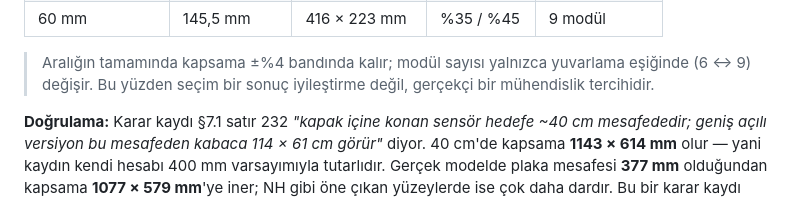
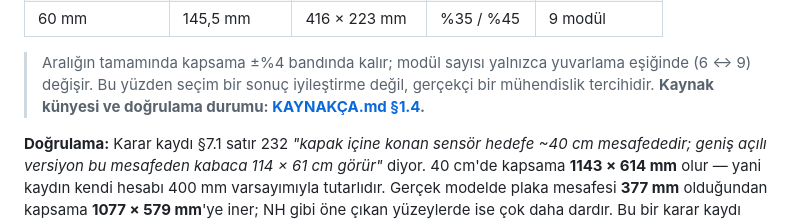
Before and after one commit to LogiAI-Marmara/Grid-Up-Hackathon, a Markdown page: docs/track-a/04-mekanik-yerlesim.md, the part around the change. Drawn GitHub-style.

```diff
--- a/docs/track-a/04-mekanik-yerlesim.md
+++ b/docs/track-a/04-mekanik-yerlesim.md
@@ -84,7 +84,7 @@ olduğundan sensör → NH **155,5 mm** çıkar.
 
 > Aralığın tamamında kapsama ±%4 bandında kalır; modül sayısı yalnızca yuvarlama eşiğinde
 > (6 ↔ 9) değişir. Bu yüzden seçim bir sonuç iyileştirme değil, gerçekçi bir mühendislik
-> tercihidir.
+> tercihidir. **Kaynak künyesi ve doğrulama durumu: [KAYNAKÇA.md §1.4](KAYNAKCA.md).**
 
 **Doğrulama:** Karar kaydı §7.1 satır 232 *"kapak içine konan sensör hedefe ~40 cm mesafededir;
 geniş açılı versiyon bu mesafeden kabaca 114 × 61 cm görür"* diyor. 40 cm'de kapsama **1143 × 614 mm**
```
Also changed, not shown: docs/track-a/KAYNAKCA.md (added, +191 -0 lines), docs/track-a/README.md (+1 -0 lines).
